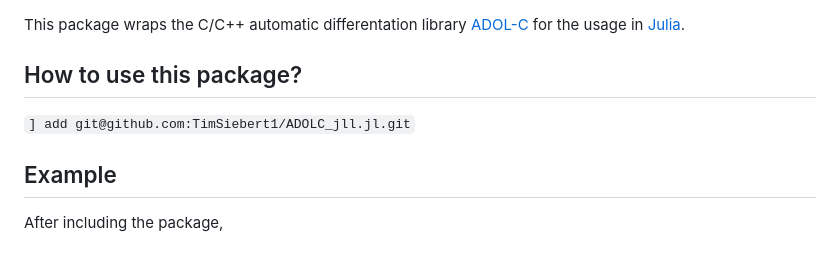
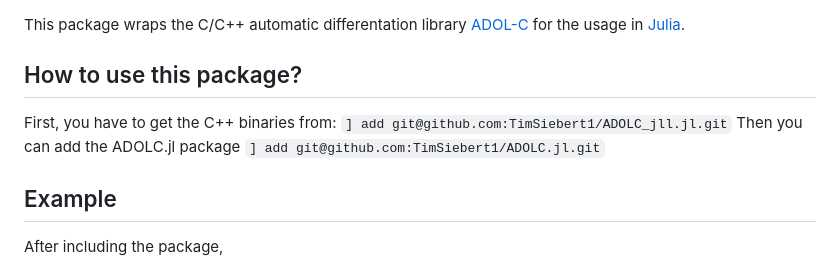
Before and after one commit to TimSiebert1/ADOLC.jl, a Markdown page: README.md, the part around the change. Rendered like a GitHub page.

````diff
--- a/README.md
+++ b/README.md
@@ -1,7 +1,10 @@
 This package wraps the C/C++ automatic differentation library [ADOL-C](https://github.com/coin-or/ADOL-C) for the usage in [Julia](https://julialang.org/).
+## How to use this package?
+First, you have to get the C++ binaries from:
+```] add git@github.com:TimSiebert1/ADOLC_jll.jl.git```
+Then you can add the ADOLC.jl package
+```] add git@github.com:TimSiebert1/ADOLC.jl.git```
 
-## How to use this package?
-```] add git@github.com:TimSiebert1/ADOLC_jll.jl.git```
 
 ## Example
 After including the package,
````
